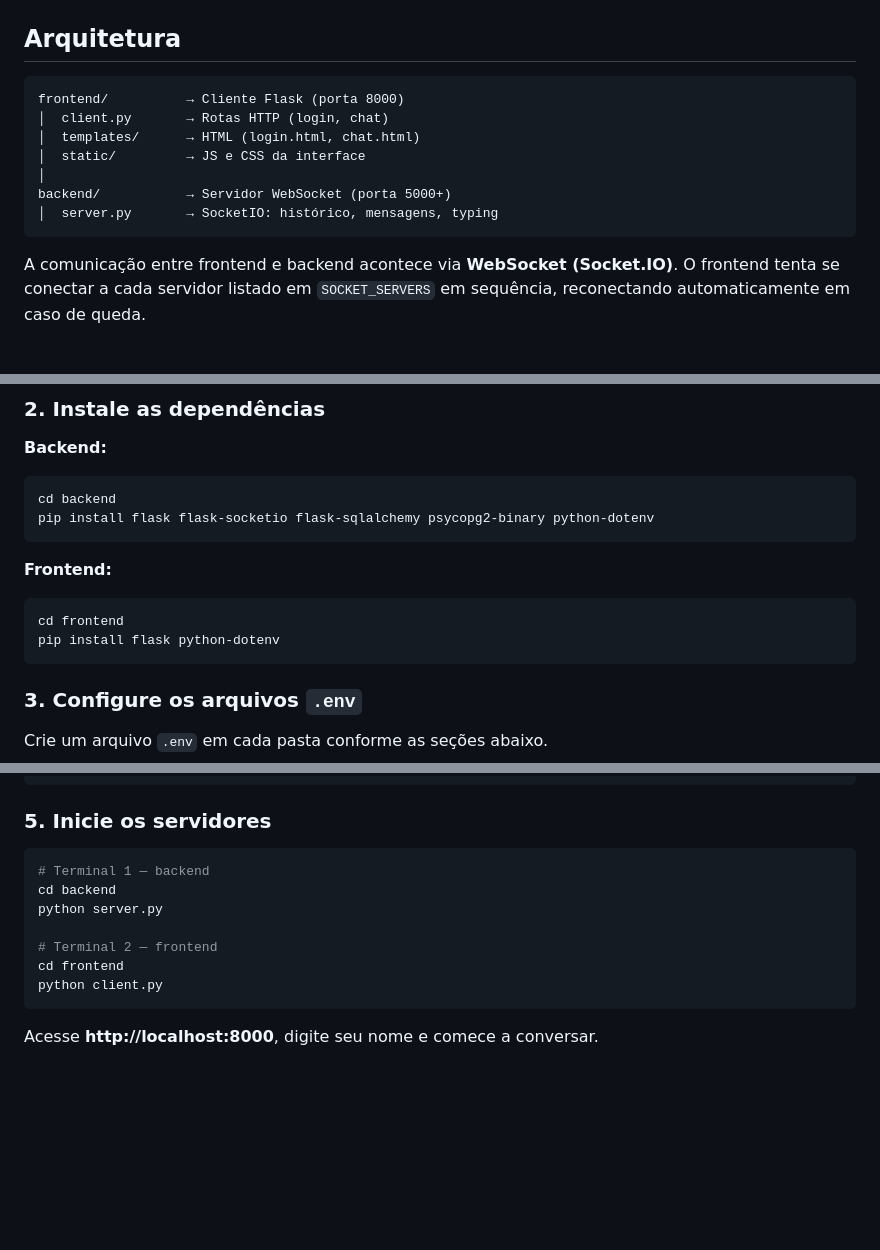
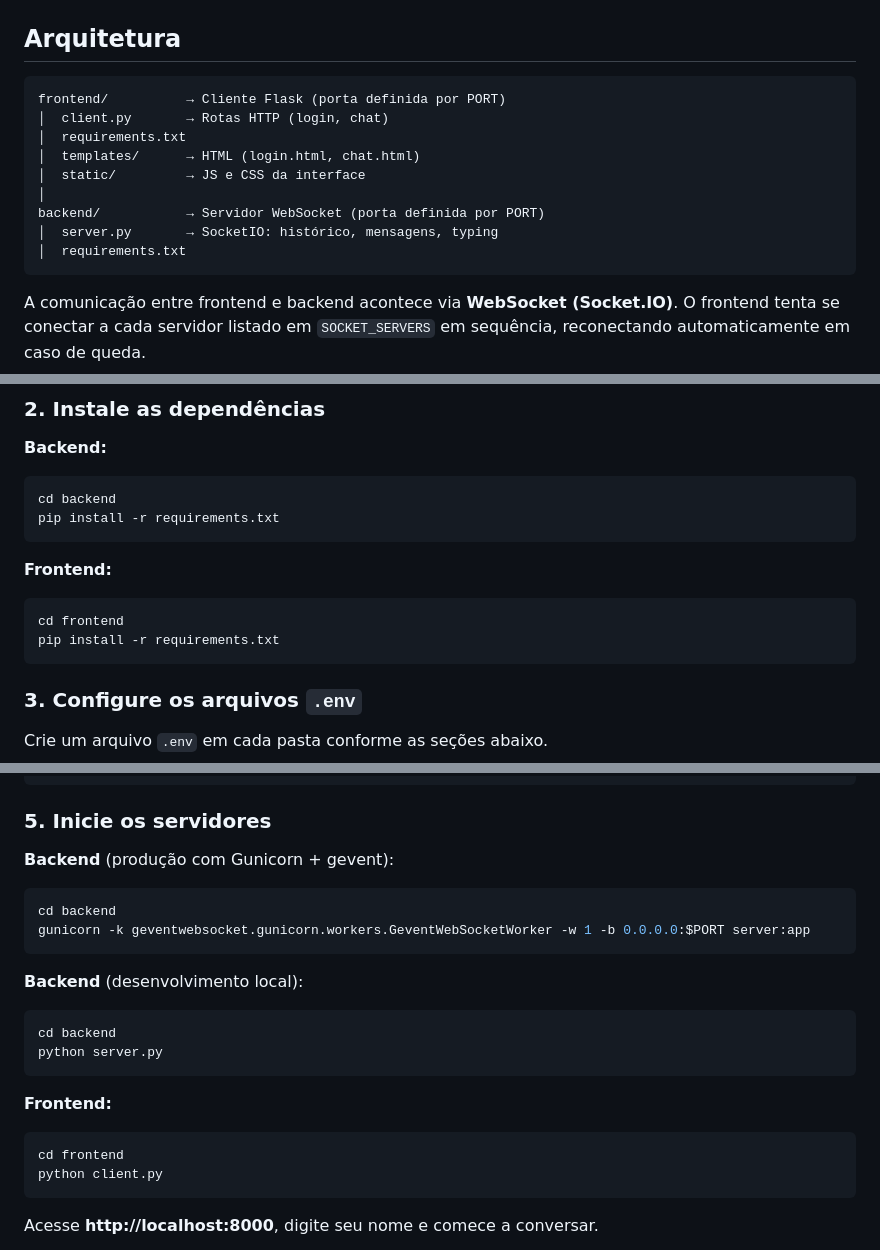
Before and after one commit to TheoSoares/socketext, a Markdown page: README.md, 3 parts joined by grey strips. Rendered like a GitHub page; blank space fills up the shorter version.

````diff
--- a/README.md
+++ b/README.md
@@ -9,13 +9,15 @@ Construído com **Flask + Flask-SocketIO** no backend, **Flask** no frontend e *
 ## Arquitetura
 
 ```
-frontend/          → Cliente Flask (porta 8000)
+frontend/          → Cliente Flask (porta definida por PORT)
 │  client.py       → Rotas HTTP (login, chat)
+│  requirements.txt
 │  templates/      → HTML (login.html, chat.html)
 │  static/         → JS e CSS da interface
 │
-backend/           → Servidor WebSocket (porta 5000+)
+backend/           → Servidor WebSocket (porta definida por PORT)
 │  server.py       → SocketIO: histórico, mensagens, typing
+│  requirements.txt
 ```
 
 A comunicação entre frontend e backend acontece via **WebSocket (Socket.IO)**. O frontend tenta se conectar a cada servidor listado em `SOCKET_SERVERS` em sequência, reconectando automaticamente em caso de queda.
@@ -55,13 +57,13 @@ cd socketext
 **Backend:**
 ```bash
 cd backend
-pip install flask flask-socketio flask-sqlalchemy psycopg2-binary python-dotenv
+pip install -r requirements.txt
 ```
 
 **Frontend:**
 ```bash
 cd frontend
-pip install flask python-dotenv
+pip install -r requirements.txt
 ```
 
 ### 3. Configure os arquivos `.env`
@@ -81,12 +83,20 @@ CREATE TABLE messages (
 
 ### 5. Inicie os servidores
 
+**Backend** (produção com Gunicorn + gevent):
 ```bash
-# Terminal 1 — backend
+cd backend
+gunicorn -k geventwebsocket.gunicorn.workers.GeventWebSocketWorker -w 1 -b 0.0.0.0:$PORT server:app
+```
+
+**Backend** (desenvolvimento local):
+```bash
 cd backend
 python server.py
+```
 
-# Terminal 2 — frontend
+**Frontend:**
+```bash
 cd frontend
 python client.py
 ```
````
Also changed, not shown: other parts of README.md (+31 -6 lines).
